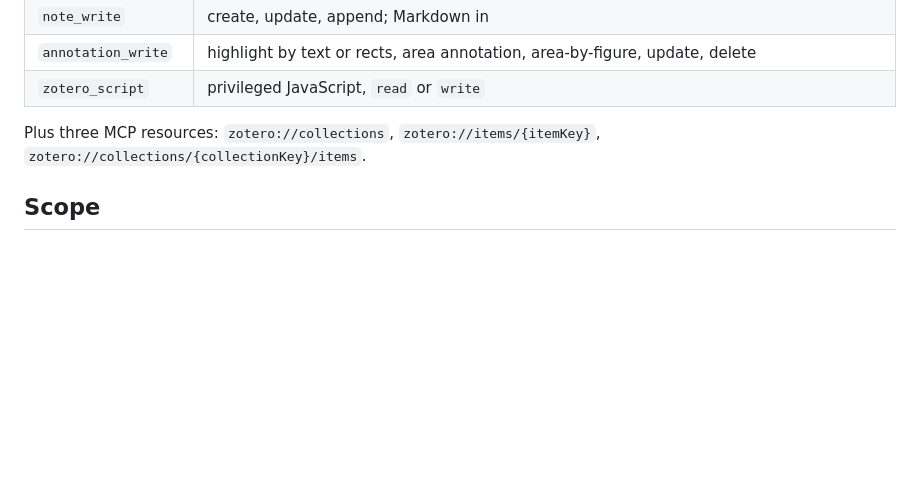
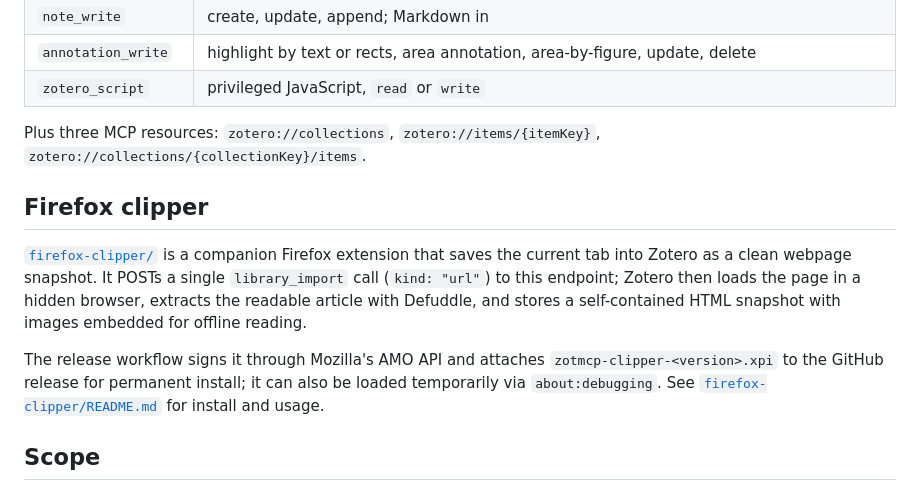
Before and after one commit to GuCarpenter/zotmcp, a Markdown page: README.md, the part around the change. Drawn GitHub-style; blank space fills up the shorter version.

Commit message:
docs(readme): document the Firefox clipper companion extension

```diff
--- a/README.md
+++ b/README.md
@@ -74,6 +74,19 @@ from the code without failing a test.
 Plus three MCP resources: `zotero://collections`,
 `zotero://items/{itemKey}`, `zotero://collections/{collectionKey}/items`.
 
+## Firefox clipper
+
+[`firefox-clipper/`](firefox-clipper/) is a companion Firefox extension that
+saves the current tab into Zotero as a clean webpage snapshot. It POSTs a single
+`library_import` call (`kind: "url"`) to this endpoint; Zotero then loads the
+page in a hidden browser, extracts the readable article with Defuddle, and
+stores a self-contained HTML snapshot with images embedded for offline reading.
+
+The release workflow signs it through Mozilla's AMO API and attaches
+`zotmcp-clipper-<version>.xpi` to the GitHub release for permanent install; it
+can also be loaded temporarily via `about:debugging`. See
+[`firefox-clipper/README.md`](firefox-clipper/README.md) for install and usage.
+
 ## Scope
 
 My Library only — group libraries are refused rather than silently mixed in.
```
